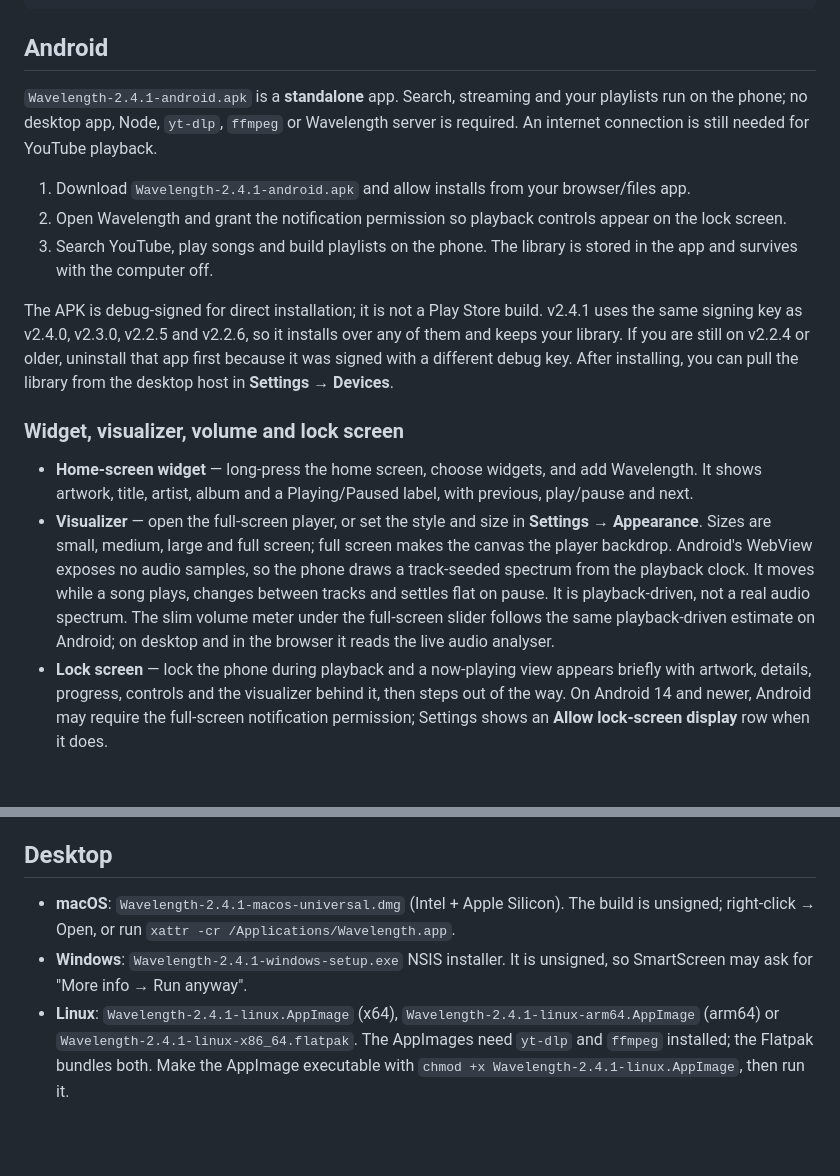
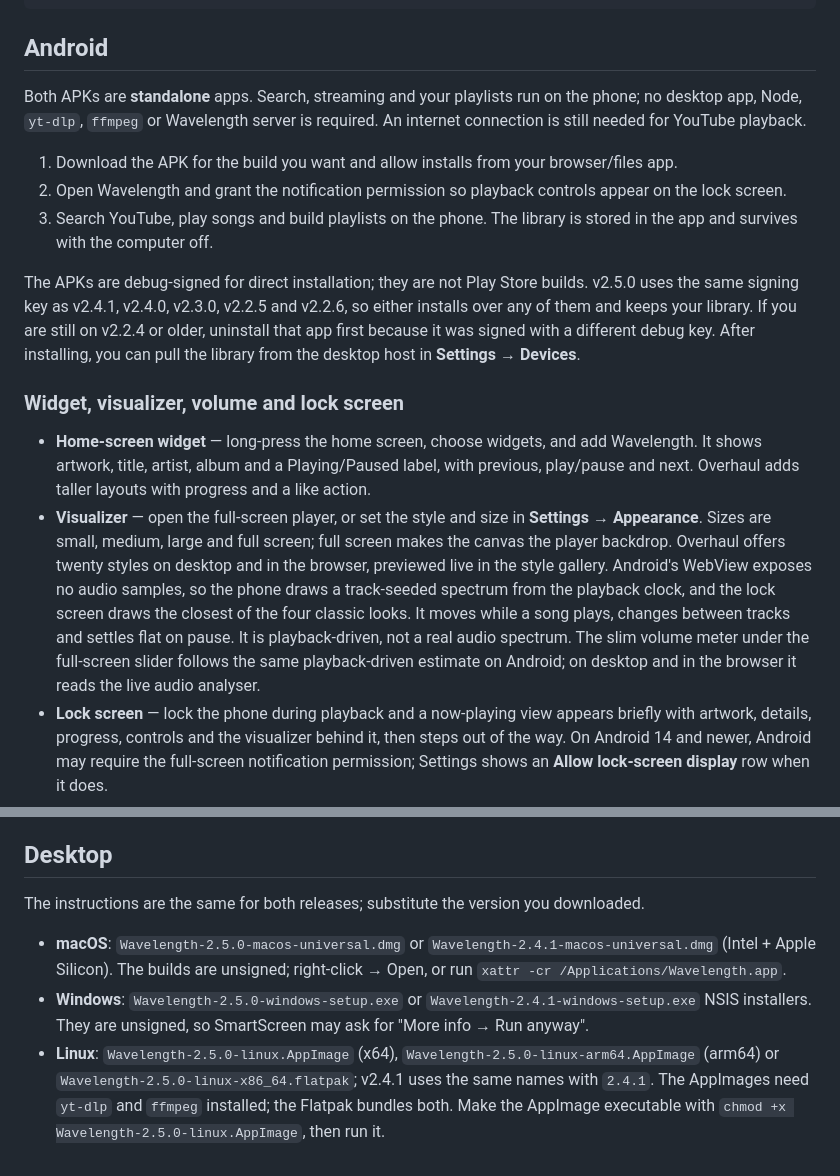
Before and after one commit to thegoldertrone7-cyber/wavelength, a Markdown page: DOWNLOADS.md, 2 parts joined by grey strips. GitHub-like rendering; blank space fills up the shorter version.

```diff
--- a/DOWNLOADS.md
+++ b/DOWNLOADS.md
@@ -32,34 +67,36 @@ c290f8ea013ad6bca235c04bb581344286c5760a40faa6ad093cbcde46a0c10d  Wavelength-2.4
 
 ## Android
 
-`Wavelength-2.4.1-android.apk` is a **standalone** app. Search, streaming and your playlists run
-on the phone; no desktop app, Node, `yt-dlp`, `ffmpeg` or Wavelength server is required. An
-internet connection is still needed for YouTube playback.
+Both APKs are **standalone** apps. Search, streaming and your playlists run on the phone; no
+desktop app, Node, `yt-dlp`, `ffmpeg` or Wavelength server is required. An internet connection is
+still needed for YouTube playback.
 
-1. Download `Wavelength-2.4.1-android.apk` and allow installs from your browser/files app.
+1. Download the APK for the build you want and allow installs from your browser/files app.
 2. Open Wavelength and grant the notification permission so playback controls appear on the
    lock screen.
 3. Search YouTube, play songs and build playlists on the phone. The library is stored in the app
    and survives with the computer off.
 
-The APK is debug-signed for direct installation; it is not a Play Store build. v2.4.1 uses the
-same signing key as v2.4.0, v2.3.0, v2.2.5 and v2.2.6, so it installs over any of them and keeps
-your library. If you are still on v2.2.4 or older, uninstall that app first because it was signed
-with a different debug key. After installing, you can pull the library from the desktop host in
-**Settings → Devices**.
+The APKs are debug-signed for direct installation; they are not Play Store builds. v2.5.0 uses the
+same signing key as v2.4.1, v2.4.0, v2.3.0, v2.2.5 and v2.2.6, so either installs over any of them
+and keeps your library. If you are still on v2.2.4 or older, uninstall that app first because it
+was signed with a different debug key. After installing, you can pull the library from the desktop
+host in **Settings → Devices**.
 
 ### Widget, visualizer, volume and lock screen
 
 - **Home-screen widget** — long-press the home screen, choose widgets, and add Wavelength. It
   shows artwork, title, artist, album and a Playing/Paused label, with previous, play/pause and
-  next.
+  next. Overhaul adds taller layouts with progress and a like action.
 - **Visualizer** — open the full-screen player, or set the style and size in **Settings →
   Appearance**. Sizes are small, medium, large and full screen; full screen makes the canvas the
-  player backdrop. Android's WebView exposes no audio samples, so the phone draws a
-  track-seeded spectrum from the playback clock. It moves while a song plays, changes between
-  tracks and settles flat on pause. It is playback-driven, not a real audio spectrum. The slim
-  volume meter under the full-screen slider follows the same playback-driven estimate on Android;
-  on desktop and in the browser it reads the live audio analyser.
+  player backdrop. Overhaul offers twenty styles on desktop and in the browser, previewed live in
+  the style gallery. Android's WebView exposes no audio samples, so the phone draws a
+  track-seeded spectrum from the playback clock, and the lock screen draws the closest of the four
+  classic looks. It moves while a song plays, changes between tracks and settles flat on pause. It
+  is playback-driven, not a real audio spectrum. The slim volume meter under the full-screen
+  slider follows the same playback-driven estimate on Android; on desktop and in the browser it
+  reads the live audio analyser.
 - **Lock screen** — lock the phone during playback and a now-playing view appears briefly with
   artwork, details, progress, controls and the visualizer behind it, then steps out of the way.
   On Android 14 and newer, Android may require the full-screen notification permission; Settings
@@ -104,11 +141,14 @@ them on YouTube.
 
 ## Desktop
 
-- **macOS**: `Wavelength-2.4.1-macos-universal.dmg` (Intel + Apple Silicon). The build is unsigned;
-  right-click → Open, or run `xattr -cr /Applications/Wavelength.app`.
-- **Windows**: `Wavelength-2.4.1-windows-setup.exe` NSIS installer. It is unsigned, so SmartScreen
-  may ask for "More info → Run anyway".
-- **Linux**: `Wavelength-2.4.1-linux.AppImage` (x64), `Wavelength-2.4.1-linux-arm64.AppImage`
-  (arm64) or `Wavelength-2.4.1-linux-x86_64.flatpak`. The AppImages need `yt-dlp` and `ffmpeg`
-  installed; the Flatpak bundles both. Make the AppImage executable with
-  `chmod +x Wavelength-2.4.1-linux.AppImage`, then run it.
+The instructions are the same for both releases; substitute the version you downloaded.
+
+- **macOS**: `Wavelength-2.5.0-macos-universal.dmg` or `Wavelength-2.4.1-macos-universal.dmg`
+  (Intel + Apple Silicon). The builds are unsigned; right-click → Open, or run
+  `xattr -cr /Applications/Wavelength.app`.
+- **Windows**: `Wavelength-2.5.0-windows-setup.exe` or `Wavelength-2.4.1-windows-setup.exe` NSIS
+  installers. They are unsigned, so SmartScreen may ask for "More info → Run anyway".
+- **Linux**: `Wavelength-2.5.0-linux.AppImage` (x64), `Wavelength-2.5.0-linux-arm64.AppImage`
+  (arm64) or `Wavelength-2.5.0-linux-x86_64.flatpak`; v2.4.1 uses the same names with `2.4.1`.
+  The AppImages need `yt-dlp` and `ffmpeg` installed; the Flatpak bundles both. Make the AppImage
+  executable with `chmod +x Wavelength-2.5.0-linux.AppImage`, then run it.
```
Also changed, not shown: other parts of DOWNLOADS.md (+36 -1 lines), PRODUCT_BIBLE.md (+33 -9 lines), README.md (+16 -4 lines).
